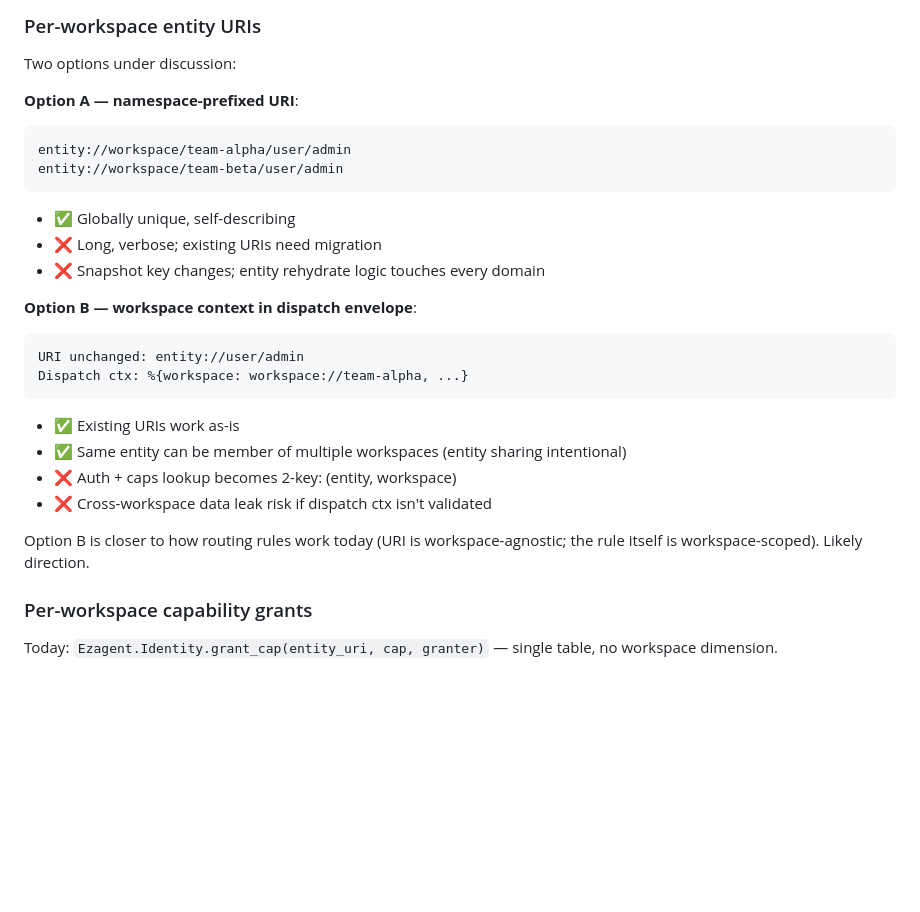
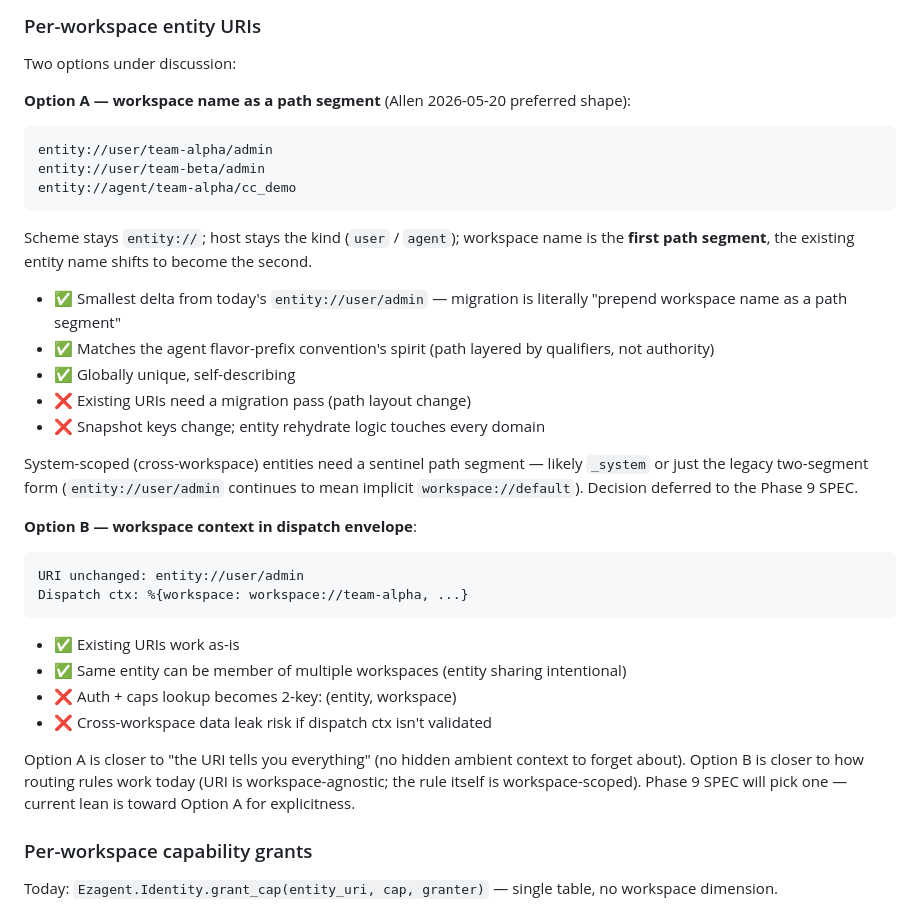
Before and after one commit to ezagent42/esr-ng, a Markdown page: docs/notes/workspace-as-deployment-unit.md, the part around the change. Drawn GitHub-style; blank space fills up the shorter version.

Commit message:
docs(notes): workspace-as-deployment-unit — Option A URI shape simplified per Allen
My earlier `entity://workspace/team-alpha/user/admin` form put the
literal "workspace" string in the host slot, which (a) is redundant
with the entity:// scheme and (b) breaks the existing convention
where host = kind (user/agent).

Allen 2026-05-20 proposed `entity://user/team-alpha/admin` — host
stays the kind, workspace name shifts into the path as the first
segment. This is the smallest possible delta from today's
`entity://user/admin` and aligns with how agent flavor prefixes
already layer qualifiers in the path.

Updated both English + Chinese versions of the doc. Also added the
system-scoped entity escape hatch note (`_system` sentinel or
legacy two-segment fallback — Phase 9 SPEC decides).

Co-Authored-By: Claude Opus 4.7 (1M context) <noreply@anthropic.com>

````diff
--- a/docs/notes/workspace-as-deployment-unit.md
+++ b/docs/notes/workspace-as-deployment-unit.md
@@ -105,14 +105,27 @@ These are sketches, not commitments. Phase 9 SPEC will refine.
 
 Two options under discussion:
 
-**Option A — namespace-prefixed URI**:
+**Option A — workspace name as a path segment** (Allen 2026-05-20 preferred shape):
 ```
-entity://workspace/team-alpha/user/admin
-entity://workspace/team-beta/user/admin
+entity://user/team-alpha/admin
+entity://user/team-beta/admin
+entity://agent/team-alpha/cc_demo
 ```
+Scheme stays `entity://`; host stays the kind (`user` / `agent`); workspace
+name is the **first path segment**, the existing entity name shifts to
+become the second.
+- ✅ Smallest delta from today's `entity://user/admin` — migration is
+  literally "prepend workspace name as a path segment"
+- ✅ Matches the agent flavor-prefix convention's spirit (path layered
+  by qualifiers, not authority)
 - ✅ Globally unique, self-describing
-- ❌ Long, verbose; existing URIs need migration
-- ❌ Snapshot key changes; entity rehydrate logic touches every domain
+- ❌ Existing URIs need a migration pass (path layout change)
+- ❌ Snapshot keys change; entity rehydrate logic touches every domain
+
+System-scoped (cross-workspace) entities need a sentinel path
+segment — likely `_system` or just the legacy two-segment form
+(`entity://user/admin` continues to mean implicit `workspace://default`).
+Decision deferred to the Phase 9 SPEC.
 
 **Option B — workspace context in dispatch envelope**:
 ```
@@ -125,9 +138,11 @@ Dispatch ctx: %{workspace: workspace://team-alpha, ...}
 - ❌ Auth + caps lookup becomes 2-key: (entity, workspace)
 - ❌ Cross-workspace data leak risk if dispatch ctx isn't validated
 
-Option B is closer to how routing rules work today (URI is
-workspace-agnostic; the rule itself is workspace-scoped). Likely
-direction.
+Option A is closer to "the URI tells you everything" (no hidden
+ambient context to forget about). Option B is closer to how routing
+rules work today (URI is workspace-agnostic; the rule itself is
+workspace-scoped). Phase 9 SPEC will pick one — current lean is
+toward Option A for explicitness.
 
 ### Per-workspace capability grants
 
````
Also changed, not shown: docs/notes/workspace-as-deployment-unit.zh_cn.md (+11 -5 lines).
